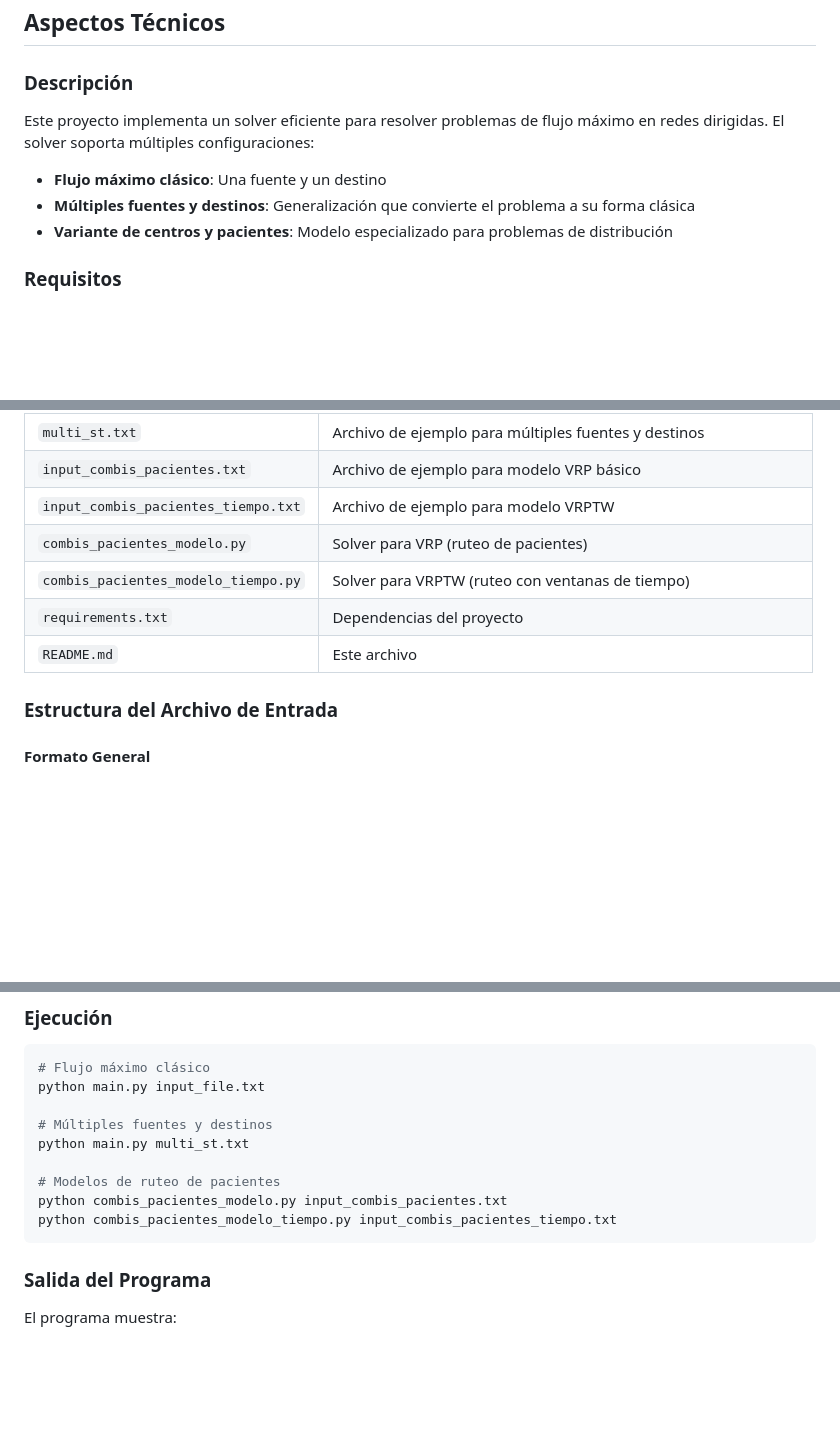
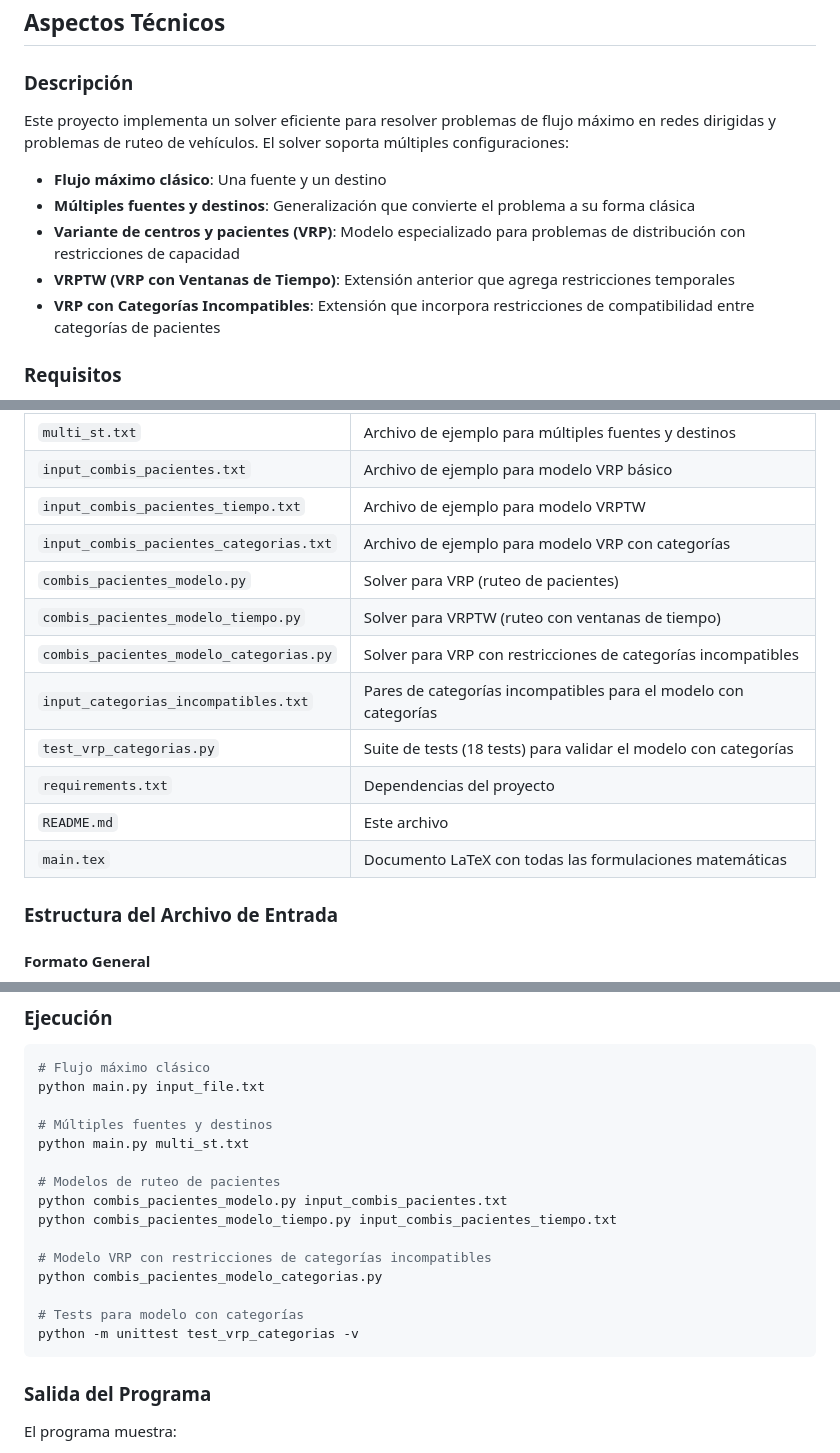
Before and after one commit to pablotrrs/tp-myo-2026-s1, a Markdown page: README.md, 3 parts joined by grey strips. Drawn GitHub-style; blank space fills up the shorter version.

````diff
--- a/README.md
+++ b/README.md
@@ -13,10 +13,12 @@ Solver para problemas de flujo máximo en redes dirigidas usando programación l
 
 ### Descripción
 
-Este proyecto implementa un solver eficiente para resolver problemas de flujo máximo en redes dirigidas. El solver soporta múltiples configuraciones:
+Este proyecto implementa un solver eficiente para resolver problemas de flujo máximo en redes dirigidas y problemas de ruteo de vehículos. El solver soporta múltiples configuraciones:
 - **Flujo máximo clásico**: Una fuente y un destino
 - **Múltiples fuentes y destinos**: Generalización que convierte el problema a su forma clásica
-- **Variante de centros y pacientes**: Modelo especializado para problemas de distribución
+- **Variante de centros y pacientes (VRP)**: Modelo especializado para problemas de distribución con restricciones de capacidad
+- **VRPTW (VRP con Ventanas de Tiempo)**: Extensión anterior que agrega restricciones temporales
+- **VRP con Categorías Incompatibles**: Extensión que incorpora restricciones de compatibilidad entre categorías de pacientes
 
 ### Requisitos
 
@@ -38,10 +40,15 @@ pip install pyscipopt
 | `multi_st.txt` | Archivo de ejemplo para múltiples fuentes y destinos |
 | `input_combis_pacientes.txt` | Archivo de ejemplo para modelo VRP básico |
 | `input_combis_pacientes_tiempo.txt` | Archivo de ejemplo para modelo VRPTW |
+| `input_combis_pacientes_categorias.txt` | Archivo de ejemplo para modelo VRP con categorías |
 | `combis_pacientes_modelo.py` | Solver para VRP (ruteo de pacientes) |
 | `combis_pacientes_modelo_tiempo.py` | Solver para VRPTW (ruteo con ventanas de tiempo) |
+| `combis_pacientes_modelo_categorias.py` | Solver para VRP con restricciones de categorías incompatibles |
+| `input_categorias_incompatibles.txt` | Pares de categorías incompatibles para el modelo con categorías |
+| `test_vrp_categorias.py` | Suite de tests (18 tests) para validar el modelo con categorías |
 | `requirements.txt` | Dependencias del proyecto |
 | `README.md` | Este archivo |
+| `main.tex` | Documento LaTeX con todas las formulaciones matemáticas |
 
 ### Estructura del Archivo de Entrada
 
@@ -112,6 +119,12 @@ python main.py multi_st.txt
 # Modelos de ruteo de pacientes
 python combis_pacientes_modelo.py input_combis_pacientes.txt
 python combis_pacientes_modelo_tiempo.py input_combis_pacientes_tiempo.txt
+
+# Modelo VRP con restricciones de categorías incompatibles
+python combis_pacientes_modelo_categorias.py
+
+# Tests para modelo con categorías
+python -m unittest test_vrp_categorias -v
 ```
 
 ### Salida del Programa
````
Also changed, not shown: other parts of README.md (+54 -1 lines).
